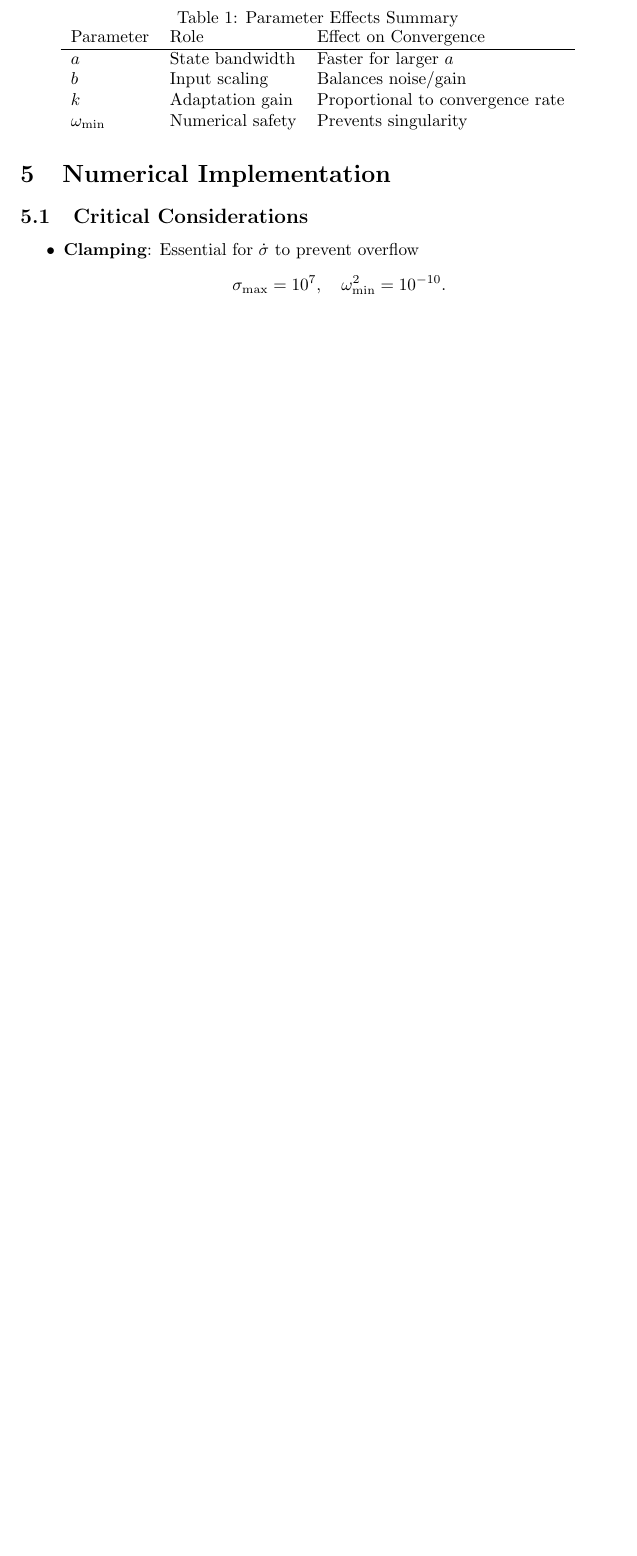
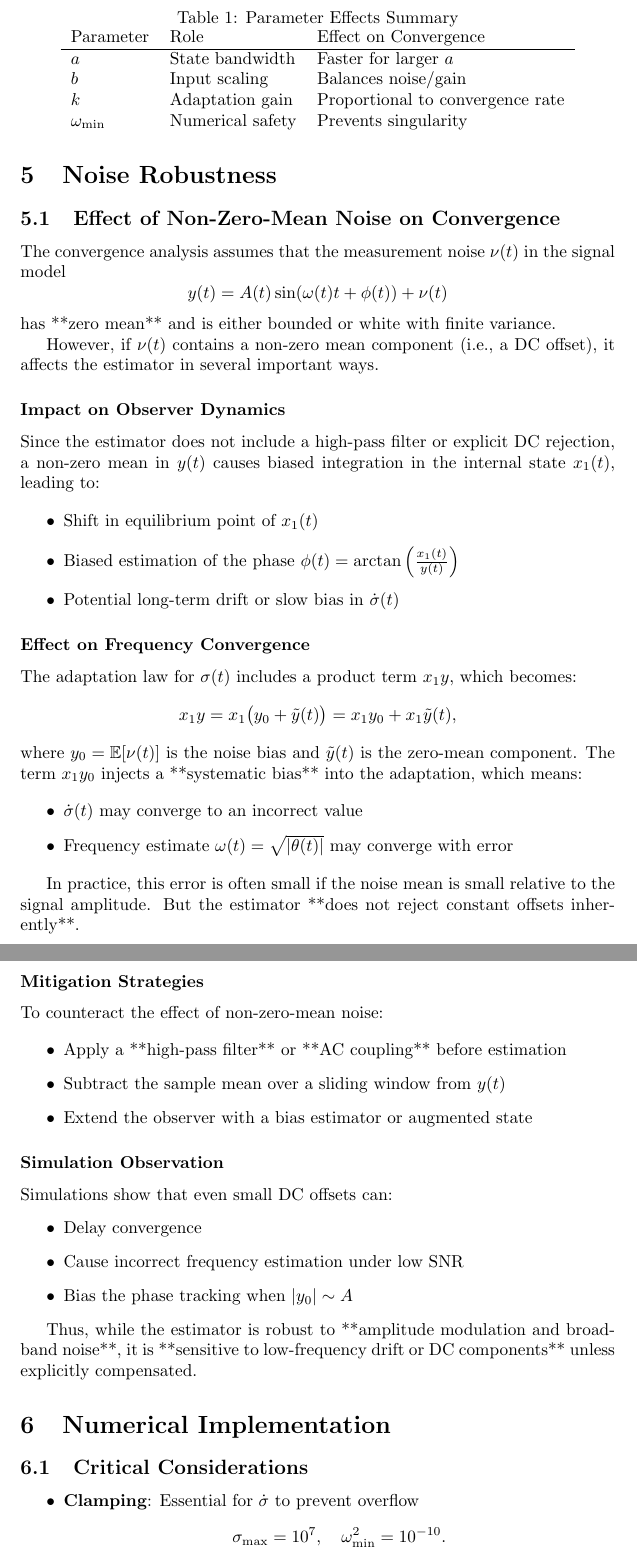
Before and after one commit to bareboat-necessities/bbn-wave-period-esp32, a LaTeX document (bbn_wave_freq_m5atomS3/doc/freq_tracking_aranovskiy.tex): part of page 6 of 6 before the commit and two parts of pages 6 and 7 of 8 after it, the two joined at a grey line, cut so that both start at the same text, the shorter picture padded with empty space. Compiled offline with pdfLaTeX.

Commit message:
Update freq_tracking_aranovskiy.tex

```diff
--- a/bbn_wave_freq_m5atomS3/doc/freq_tracking_aranovskiy.tex
+++ b/bbn_wave_freq_m5atomS3/doc/freq_tracking_aranovskiy.tex
@@ -263,6 +263,63 @@ $\omega_{\min}$ & Numerical safety   & Prevents singularity             \\
 \end{tabular}
 \end{table}
 
+\section{Noise Robustness}
+
+\subsection{Effect of Non-Zero-Mean Noise on Convergence}
+
+The convergence analysis assumes that the measurement noise \(\nu(t)\) in the signal model
+\[
+y(t) = A(t)\sin(\omega(t)t + \phi(t)) + \nu(t)
+\]
+has **zero mean** and is either bounded or white with finite variance.
+
+However, if \(\nu(t)\) contains a non-zero mean component (i.e., a DC offset), it affects the estimator in several important ways.
+
+\subsubsection*{Impact on Observer Dynamics}
+Since the estimator does not include a high-pass filter or explicit DC rejection, a non-zero mean in \(y(t)\) causes biased integration in the internal state \(x_1(t)\), leading to:
+
+\begin{itemize}
+  \item Shift in equilibrium point of \(x_1(t)\)
+  \item Biased estimation of the phase \(\phi(t) = \arctan\left(\frac{x_1(t)}{y(t)}\right)\)
+  \item Potential long-term drift or slow bias in \(\dot{\sigma}(t)\)
+\end{itemize}
+
+\subsubsection*{Effect on Frequency Convergence}
+
+The adaptation law for \(\sigma(t)\) includes a product term \(x_1 y\), which becomes:
+\[
+x_1 y = x_1 \bigl(y_0 + \tilde{y}(t)\bigr) = x_1 y_0 + x_1 \tilde{y}(t),
+\]
+where \(y_0 = \mathbb{E}[\nu(t)]\) is the noise bias and \(\tilde{y}(t)\) is the zero-mean component. The term \(x_1 y_0\) injects a **systematic bias** into the adaptation, which means:
+
+\begin{itemize}
+  \item \(\dot{\sigma}(t)\) may converge to an incorrect value
+  \item Frequency estimate \(\omega(t) = \sqrt{|\theta(t)|}\) may converge with error
+\end{itemize}
+
+In practice, this error is often small if the noise mean is small relative to the signal amplitude. But the estimator **does not reject constant offsets inherently**.
+
+\subsubsection*{Mitigation Strategies}
+
+To counteract the effect of non-zero-mean noise:
+
+\begin{itemize}
+  \item Apply a **high-pass filter** or **AC coupling** before estimation
+  \item Subtract the sample mean over a sliding window from \(y(t)\)
+  \item Extend the observer with a bias estimator or augmented state
+\end{itemize}
+
+\subsubsection*{Simulation Observation}
+
+Simulations show that even small DC offsets can:
+\begin{itemize}
+  \item Delay convergence
+  \item Cause incorrect frequency estimation under low SNR
+  \item Bias the phase tracking when \(|y_0| \sim A\)
+\end{itemize}
+
+Thus, while the estimator is robust to **amplitude modulation and broadband noise**, it is **sensitive to low-frequency drift or DC components** unless explicitly compensated.
+
 \section{Numerical Implementation}
 
 \subsection{Critical Considerations}
```
